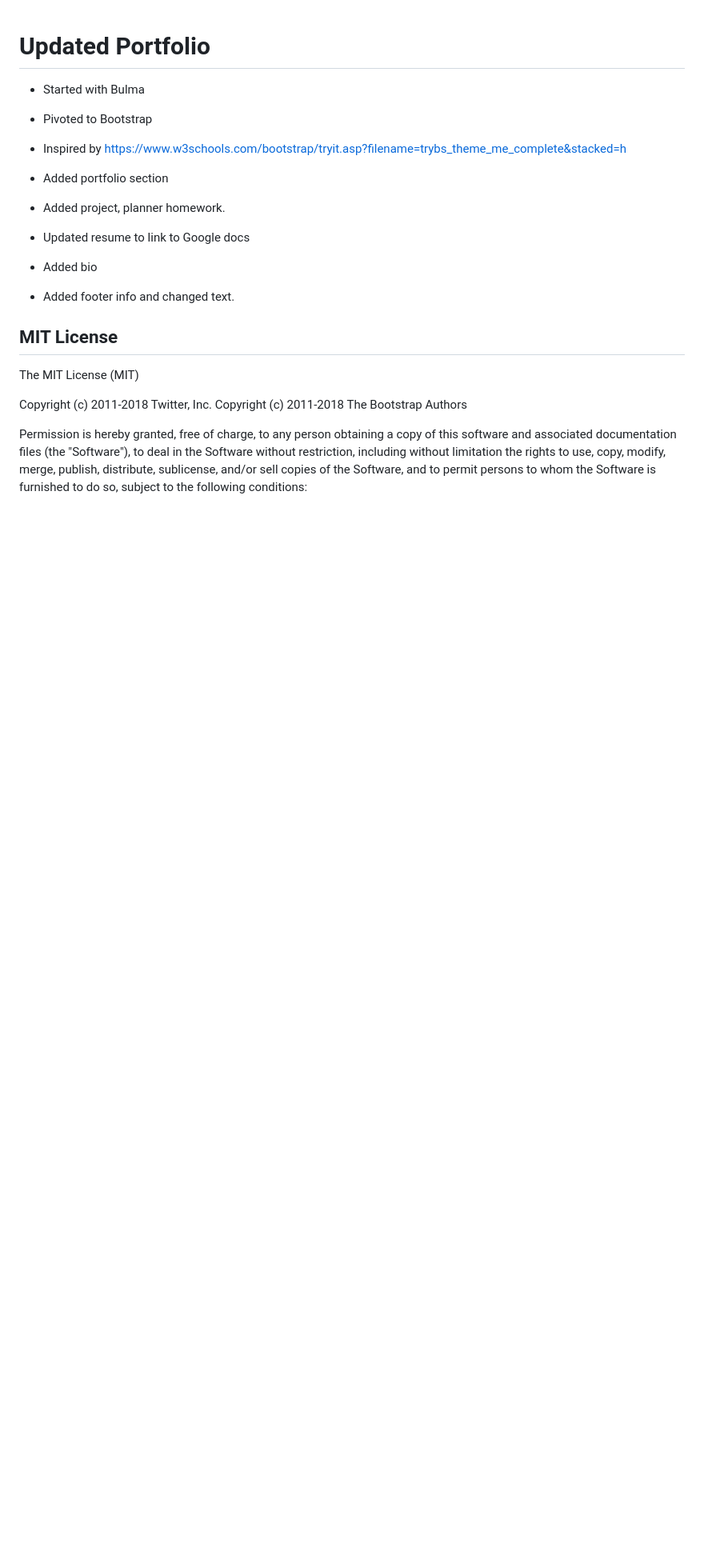
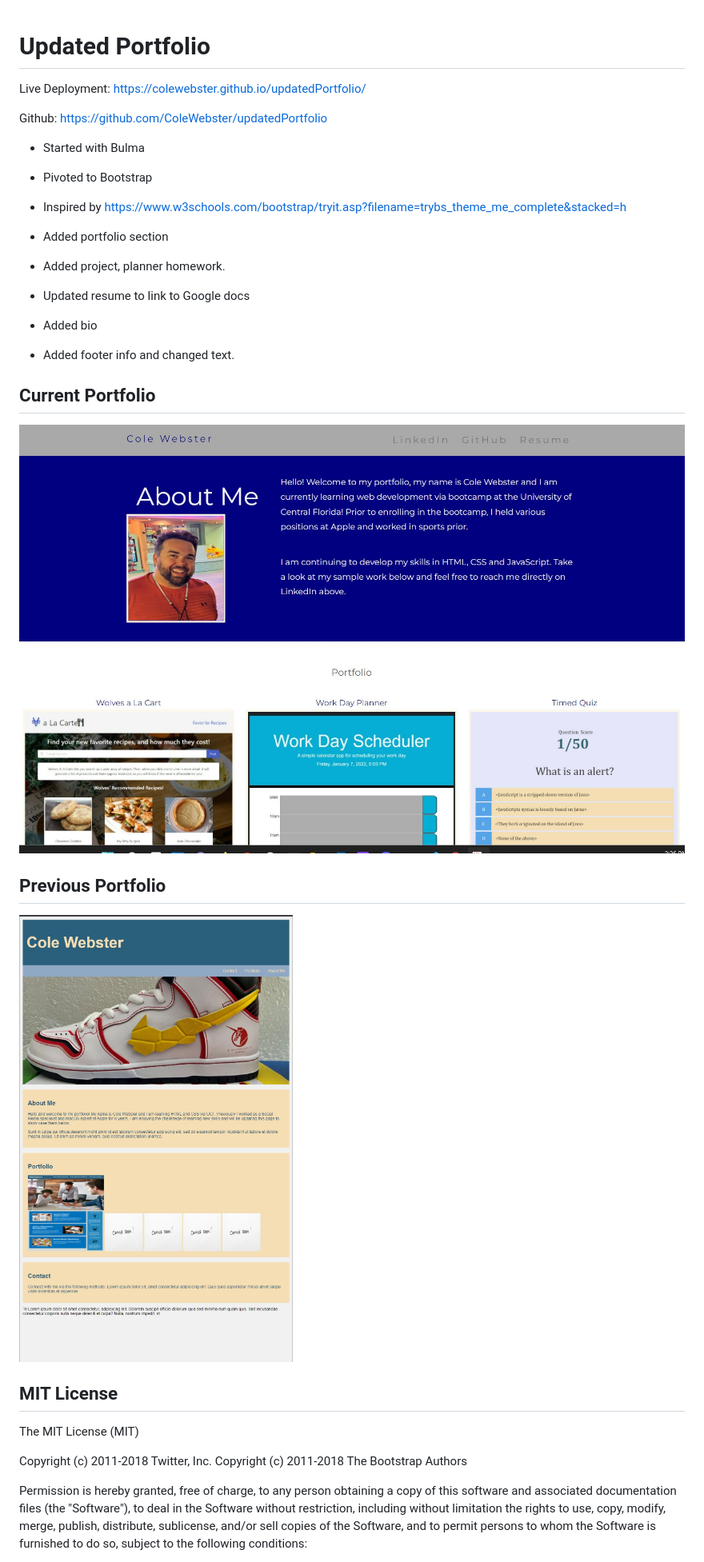
Before and after one commit to ColeWebster/CW-Portfolio, a Markdown page: README.md, the part around the change. Shown: that part at 80% size. Rendered like a GitHub page; pictures changed too: assets/previousPort.jpg (added), assets/updatedPortfolio.jpg (added); blank space fills up the shorter version.

Commit message:
Updated ReadMe with photos and reduced size of photo and block to have portfolio appear cleaner

```diff
--- a/README.md
+++ b/README.md
@@ -1,4 +1,8 @@
 # Updated Portfolio
+Live Deployment: https://colewebster.github.io/updatedPortfolio/
+
+Github: https://github.com/ColeWebster/updatedPortfolio
+
 
 - Started with Bulma
 - Pivoted to Bootstrap
@@ -9,6 +13,12 @@
 - Updated resume to link to Google docs
 - Added bio
 - Added footer info and changed text.
+
+## Current Portfolio
+![Current Portfolio](./assets/updatedPortfolio.jpg)
+
+## Previous Portfolio
+![Previous Portfolio](./assets/previousPort.jpg)
 
 
 ## MIT License
```
Also changed, not shown: 1 other file.
